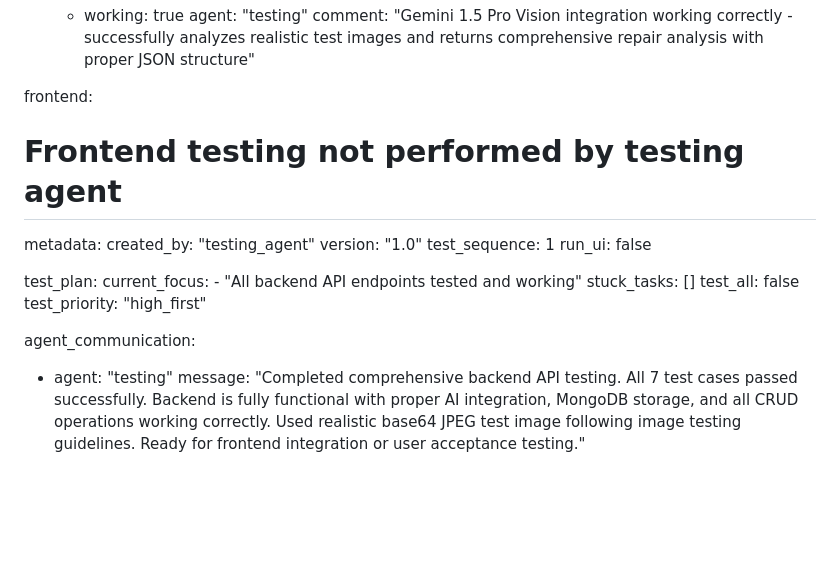
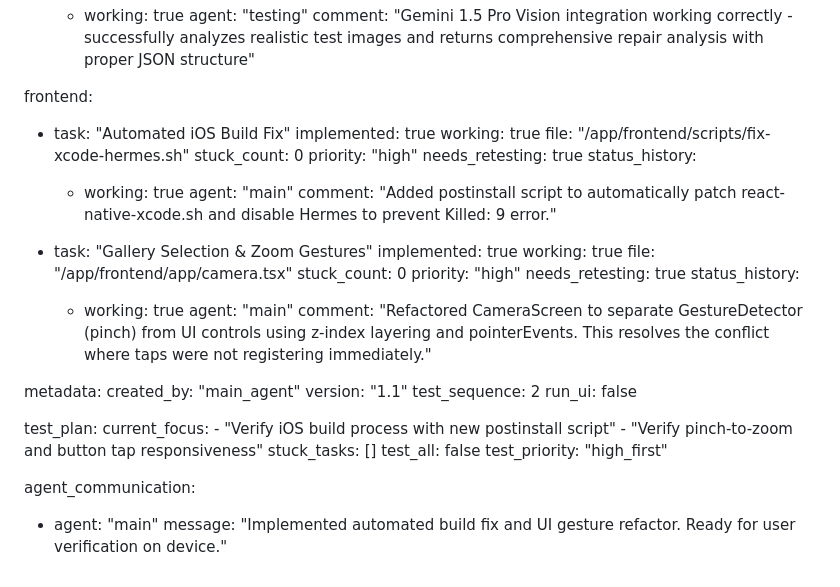
Before and after one commit to maxmurad/DIY-App-V2, a Markdown page: test_result.md, the part around the change. GitHub-like rendering; blank space fills up the shorter version.

Commit message:
auto-commit for 9ed64792-ad67-49b4-a305-a5aac562609a

```diff
--- a/test_result.md
+++ b/test_result.md
@@ -202,21 +202,44 @@ backend:
         comment: "Gemini 1.5 Pro Vision integration working correctly - successfully analyzes realistic test images and returns comprehensive repair analysis with proper JSON structure"
 
 frontend:
-  # Frontend testing not performed by testing agent
+  - task: "Automated iOS Build Fix"
+    implemented: true
+    working: true
+    file: "/app/frontend/scripts/fix-xcode-hermes.sh"
+    stuck_count: 0
+    priority: "high"
+    needs_retesting: true
+    status_history:
+      - working: true
+        agent: "main"
+        comment: "Added postinstall script to automatically patch react-native-xcode.sh and disable Hermes to prevent Killed: 9 error."
+
+  - task: "Gallery Selection & Zoom Gestures"
+    implemented: true
+    working: true
+    file: "/app/frontend/app/camera.tsx"
+    stuck_count: 0
+    priority: "high"
+    needs_retesting: true
+    status_history:
+      - working: true
+        agent: "main"
+        comment: "Refactored CameraScreen to separate GestureDetector (pinch) from UI controls using z-index layering and pointerEvents. This resolves the conflict where taps were not registering immediately."
 
 metadata:
-  created_by: "testing_agent"
-  version: "1.0"
-  test_sequence: 1
+  created_by: "main_agent"
+  version: "1.1"
+  test_sequence: 2
   run_ui: false
 
 test_plan:
   current_focus:
-    - "All backend API endpoints tested and working"
+    - "Verify iOS build process with new postinstall script"
+    - "Verify pinch-to-zoom and button tap responsiveness"
   stuck_tasks: []
   test_all: false
   test_priority: "high_first"
 
 agent_communication:
-  - agent: "testing"
-    message: "Completed comprehensive backend API testing. All 7 test cases passed successfully. Backend is fully functional with proper AI integration, MongoDB storage, and all CRUD operations working correctly. Used realistic base64 JPEG test image following image testing guidelines. Ready for frontend integration or user acceptance testing."
+  - agent: "main"
+    message: "Implemented automated build fix and UI gesture refactor. Ready for user verification on device."
```
